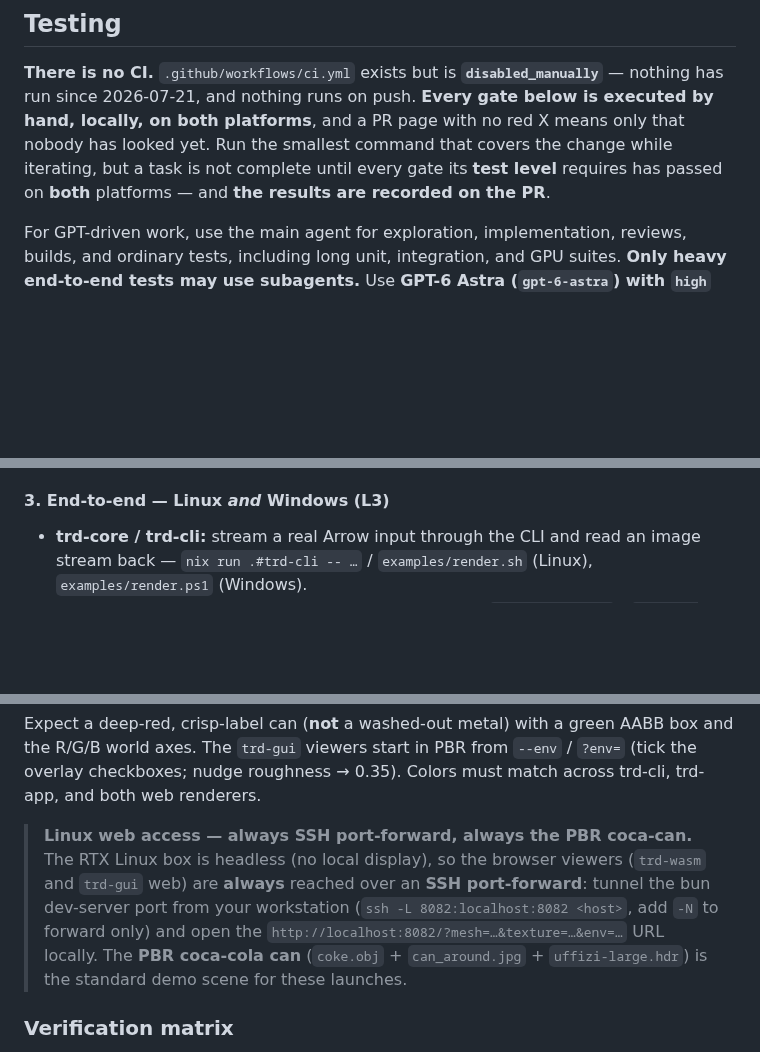
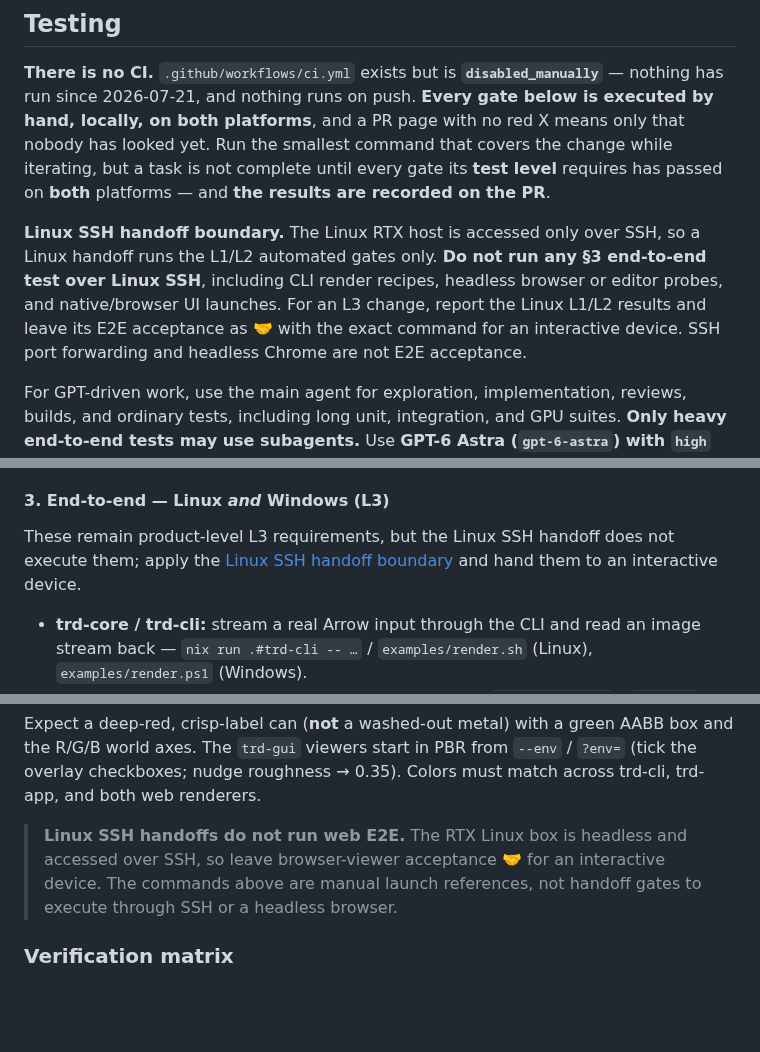
Before and after one commit to xiaoyxue/trd, a Markdown page: AGENTS.md, 3 parts joined by grey strips. Rendered like a GitHub page; blank space fills up the shorter version.

Commit message:
docs(testing): keep Linux SSH handoffs to automated gates
Co-authored-by: Copilot <223556219+Copilot@users.noreply.github.com>

Copilot-Session: 91338736-ba08-4004-a31e-6779497ebff7

```diff
--- a/AGENTS.md
+++ b/AGENTS.md
@@ -105,6 +105,14 @@ PR page with no red X means only that nobody has looked yet. Run the smallest
 command that covers the change while iterating, but a task is not complete until
 every gate its **test level** requires has passed on **both** platforms — and
 **the results are recorded on the PR**.
+
+**Linux SSH handoff boundary.** The Linux RTX host is accessed only over SSH, so
+a Linux handoff runs the L1/L2 automated gates only. **Do not run any §3
+end-to-end test over Linux SSH**, including CLI render recipes, headless browser
+or editor probes, and native/browser UI launches. For an L3 change, report the
+Linux L1/L2 results and leave its E2E acceptance as 🤝 with the exact command for
+an interactive device. SSH port forwarding and headless Chrome are not E2E
+acceptance.
 
 For GPT-driven work, use the main agent for exploration, implementation, reviews,
 builds, and ordinary tests, including long unit, integration, and GPU suites.
@@ -361,6 +369,10 @@ The contents of the test levels: tiers 1–2 are **L2**, tiers 3–4 are **L3**.
 
 #### 3. End-to-end — Linux *and* Windows (L3)
 
+These remain product-level L3 requirements, but the Linux SSH handoff does not
+execute them; apply the [Linux SSH handoff boundary](#testing) and hand them to
+an interactive device.
+
 - **trd-core / trd-cli:** stream a real Arrow input through the CLI and read an
   image stream back — `nix run .#trd-cli -- …` / `examples/render.sh` (Linux),
   `examples/render.ps1` (Windows).
@@ -586,13 +598,10 @@ box and the R/G/B world axes. The `trd-gui` viewers start in PBR from `--env` /
 `?env=` (tick the overlay checkboxes; nudge roughness → 0.35). Colors must match
 across trd-cli, trd-app, and both web renderers.
 
-> **Linux web access — always SSH port-forward, always the PBR coca-can.** The RTX
-> Linux box is headless (no local display), so the browser viewers (`trd-wasm` and
-> `trd-gui` web) are **always** reached over an **SSH port-forward**: tunnel the bun
-> dev-server port from your workstation (`ssh -L 8082:localhost:8082 <host>`, add
-> `-N` to forward only) and open the `http://localhost:8082/?mesh=…&texture=…&env=…`
-> URL locally. The **PBR coca-cola can** (`coke.obj` + `can_around.jpg` +
-> `uffizi-large.hdr`) is the standard demo scene for these launches.
+> **Linux SSH handoffs do not run web E2E.** The RTX Linux box is headless and
+> accessed over SSH, so leave browser-viewer acceptance 🤝 for an interactive
+> device. The commands above are manual launch references, not handoff gates to
+> execute through SSH or a headless browser.
 
 ### Verification matrix
 
```
